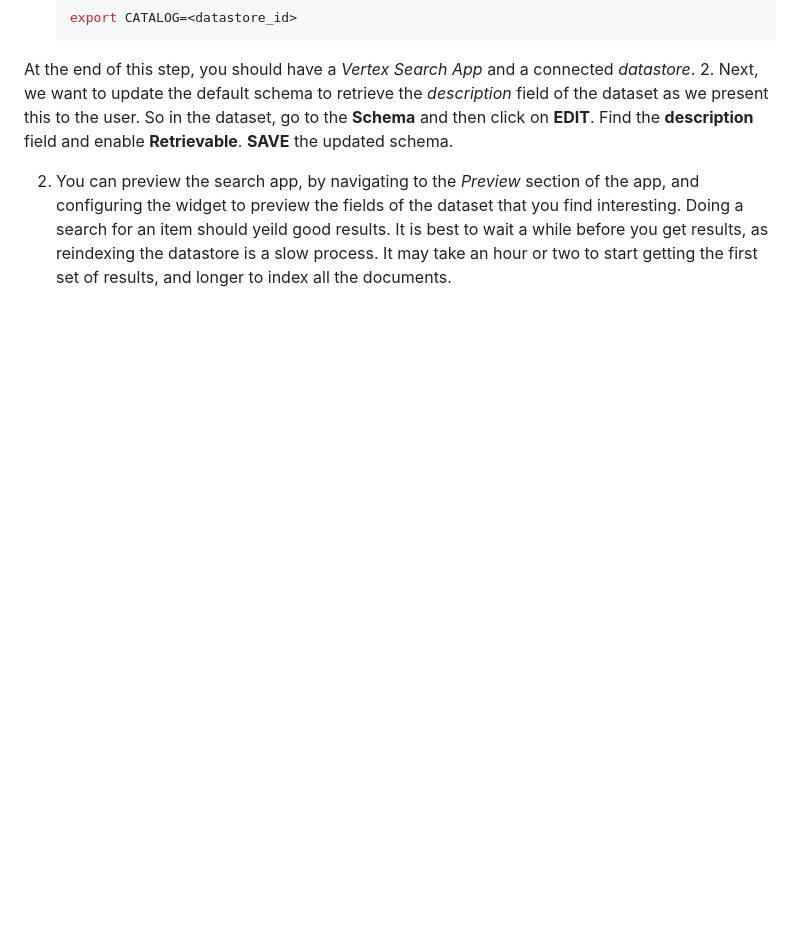
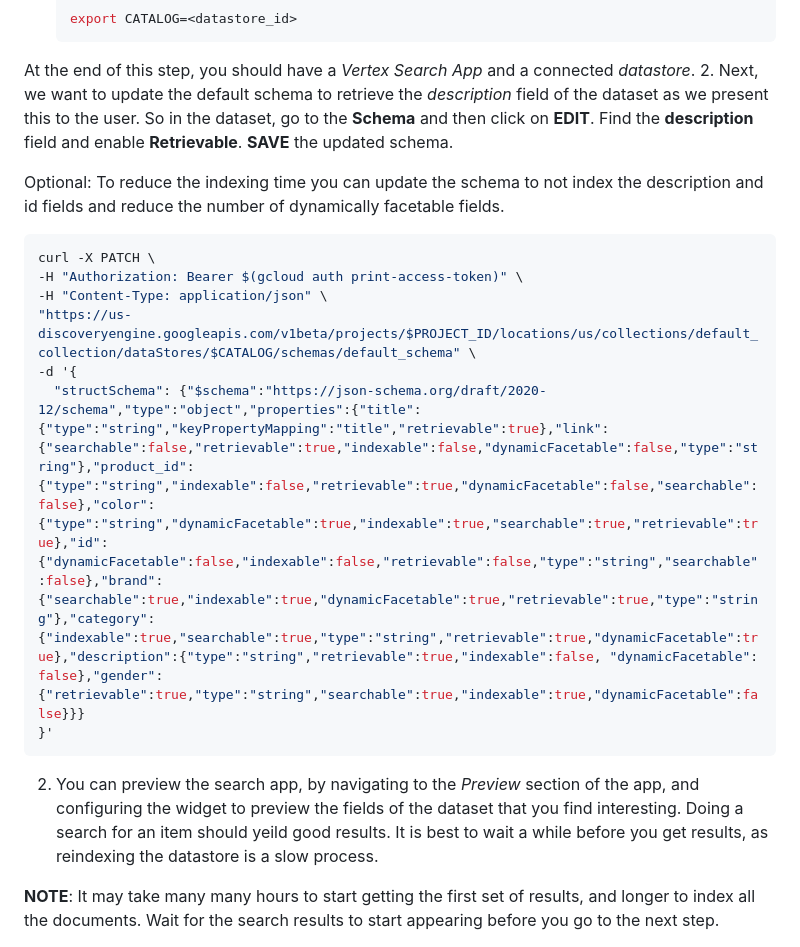
Before and after one commit to erika-cardenas/shopping_assistant-1, a Markdown page: README.md, the part around the change. GitHub-like rendering; blank space fills up the shorter version.

Commit message:
updated schema indexing

````diff
--- a/README.md
+++ b/README.md
@@ -112,7 +112,21 @@ This api **test-dialogflow.sandbox.googleapis.com** is also required, but it nee
  At the end of this step, you should have a *Vertex Search App* and a connected *datastore*.
 2. Next, we want to update the default schema to retrieve the *description* field of the dataset as we present this to the user. So in the dataset, go to the **Schema** and then click on **EDIT**. Find the **description** field and enable **Retrievable**. **SAVE** the updated schema.
 
-2. You can preview the search app, by navigating to the *Preview* section of the app, and configuring the widget to preview the fields of the dataset that you find interesting. Doing a search for an item should yeild good results. It is best to wait a while before you get results, as reindexing the datastore is a slow process. It may take an hour or two to start getting the first set of results, and longer to index all the documents.
+Optional: To reduce the indexing time you can update the schema to not index the description and id fields and reduce the number of dynamically facetable fields.
+
+```bash
+curl -X PATCH \
+-H "Authorization: Bearer $(gcloud auth print-access-token)" \
+-H "Content-Type: application/json" \
+"https://us-discoveryengine.googleapis.com/v1beta/projects/$PROJECT_ID/locations/us/collections/default_collection/dataStores/$CATALOG/schemas/default_schema" \
+-d '{
+  "structSchema": {"$schema":"https://json-schema.org/draft/2020-12/schema","type":"object","properties":{"title":{"type":"string","keyPropertyMapping":"title","retrievable":true},"link":{"searchable":false,"retrievable":true,"indexable":false,"dynamicFacetable":false,"type":"string"},"product_id":{"type":"string","indexable":false,"retrievable":true,"dynamicFacetable":false,"searchable":false},"color":{"type":"string","dynamicFacetable":true,"indexable":true,"searchable":true,"retrievable":true},"id":{"dynamicFacetable":false,"indexable":false,"retrievable":false,"type":"string","searchable":false},"brand":{"searchable":true,"indexable":true,"dynamicFacetable":true,"retrievable":true,"type":"string"},"category":{"indexable":true,"searchable":true,"type":"string","retrievable":true,"dynamicFacetable":true},"description":{"type":"string","retrievable":true,"indexable":false, "dynamicFacetable": false},"gender":{"retrievable":true,"type":"string","searchable":true,"indexable":true,"dynamicFacetable":false}}}
+}'
+```
+
+2. You can preview the search app, by navigating to the *Preview* section of the app, and configuring the widget to preview the fields of the dataset that you find interesting. Doing a search for an item should yeild good results. It is best to wait a while before you get results, as reindexing the datastore is a slow process.
+
+**NOTE**: It may take many many hours to start getting the first set of results, and longer to index all the documents. Wait for the search results to start appearing before you go to the next step.
 
   <img src="images/search_app.png" alt="Testing Search App" width="800"/>
 
````
